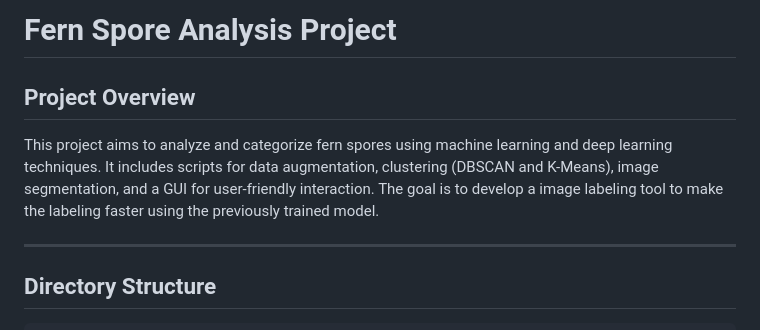
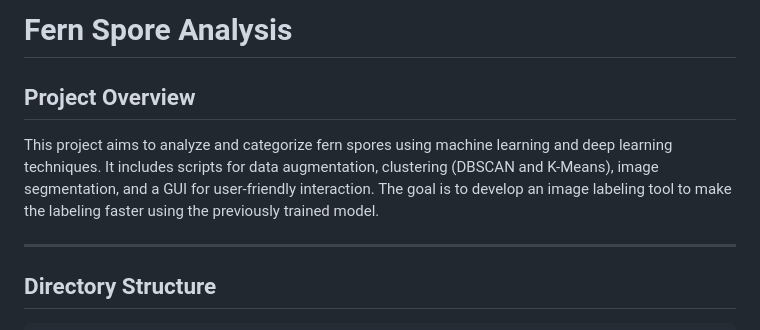
Before and after one commit to ozturkoktay/spore_segmentation, a Markdown page: README.md, the part around the change. Rendered like a GitHub page.

```diff
--- a/README.md
+++ b/README.md
@@ -1,7 +1,7 @@
-# Fern Spore Analysis Project
+# Fern Spore Analysis
 
 ## Project Overview
-This project aims to analyze and categorize fern spores using machine learning and deep learning techniques. It includes scripts for data augmentation, clustering (DBSCAN and K-Means), image segmentation, and a GUI for user-friendly interaction. The goal is to develop a image labeling tool to make the labeling faster using the previously trained model.
+This project aims to analyze and categorize fern spores using machine learning and deep learning techniques. It includes scripts for data augmentation, clustering (DBSCAN and K-Means), image segmentation, and a GUI for user-friendly interaction. The goal is to develop an image labeling tool to make the labeling faster using the previously trained model.
 
 ---
 
```
